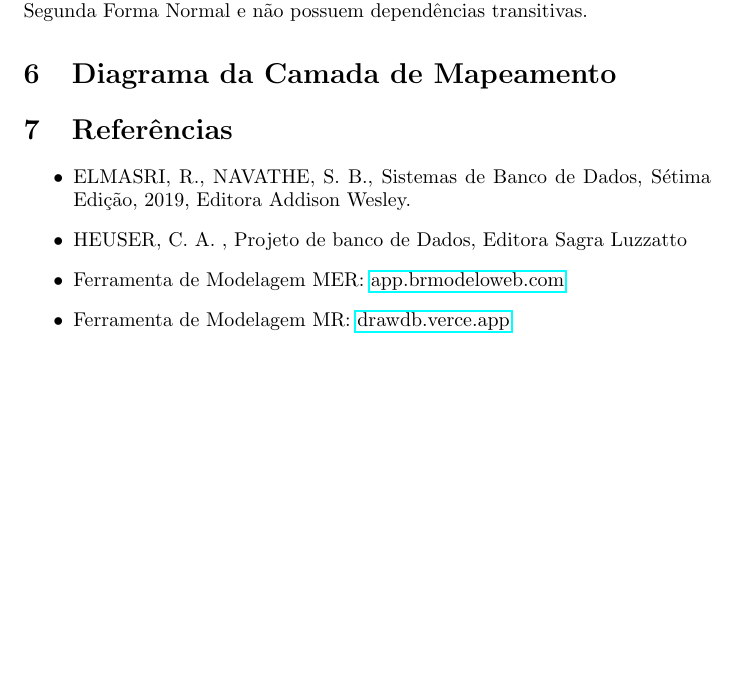
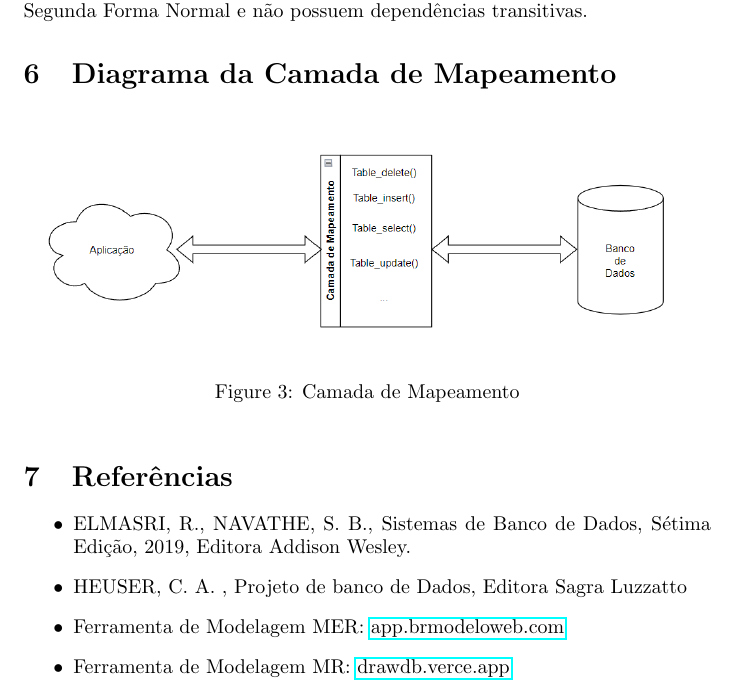
Before and after one commit to qrno/BD-2024-1, a LaTeX document (relatorio/relatorio.tex): part of page 6 of 6, cut so that both start at the same text, the shorter picture padded with empty space. Compiled offline with pdfLaTeX.

Commit message:
relatorio camada de mapeamento

```diff
--- a/relatorio/relatorio.tex
+++ b/relatorio/relatorio.tex
@@ -118,6 +118,11 @@ Nenhuma tabela está na Segunda Forma Normal.
 A demais tabelas estão na Terceira Forma Normal visto que todas estão na Segunda Forma Normal e não possuem dependências transitivas.
 
 \section{Diagrama da Camada de Mapeamento}
+\begin{figure}[!ht]
+        \centering
+        \includegraphics[width=1\textwidth]{imagens/mapeamento.png}
+        \caption{Camada de Mapeamento}
+\end{figure}
 
 \section{Referências}
 \begin{itemize}
```
Also changed, not shown: relatorio/imagens/mapeamento.png (renamed from relatorio/imagens/imagem_2024-09-09_232533928.png), relatorio/relatorio.pdf, 5 other files.
